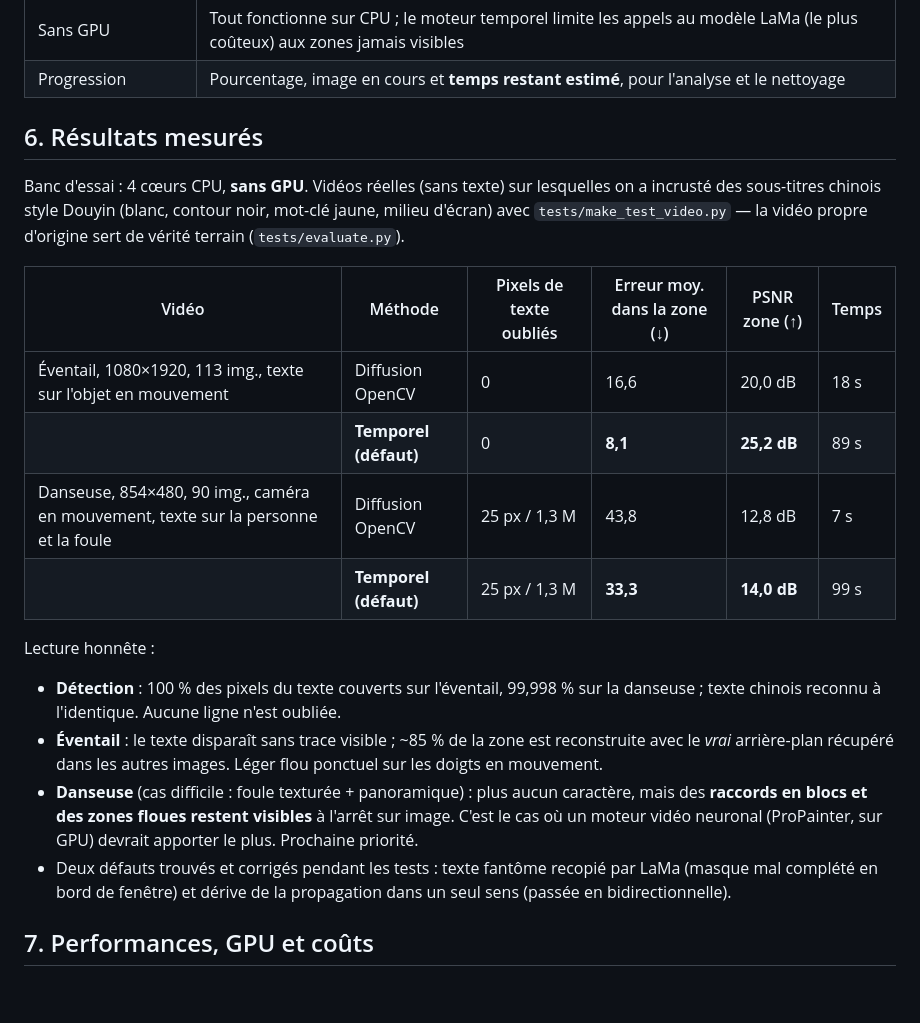
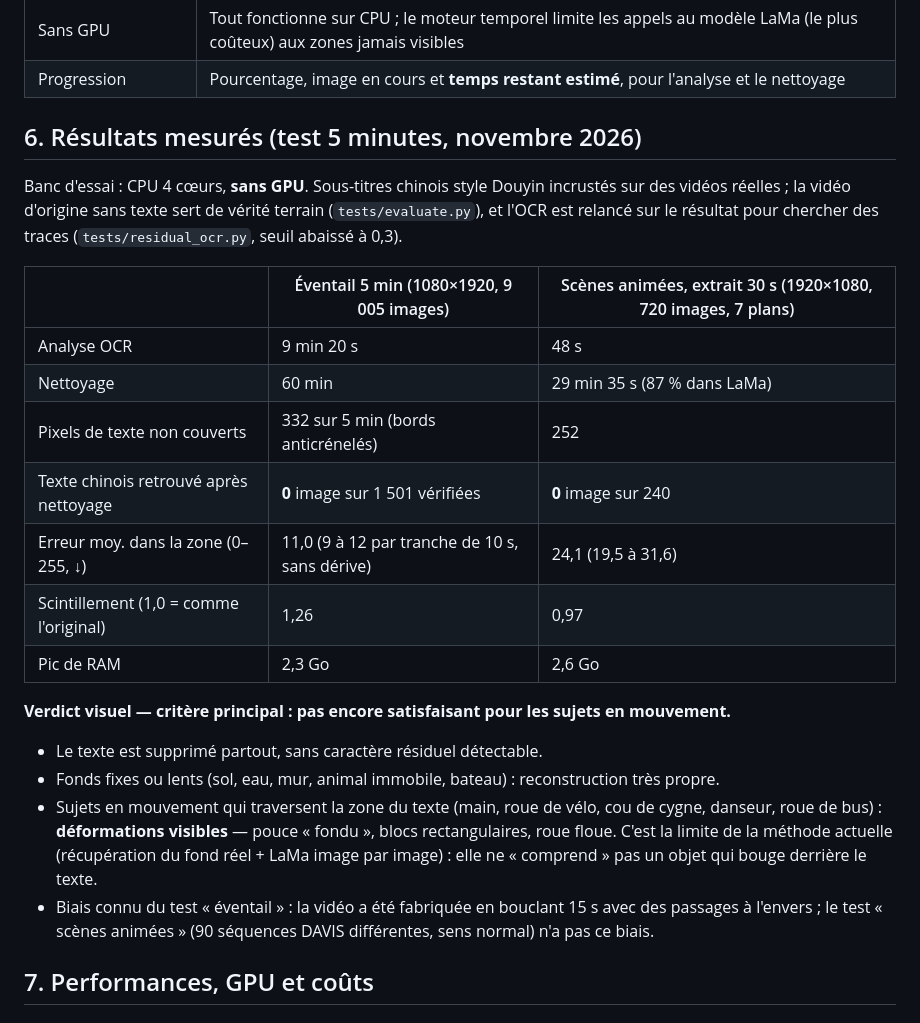
Before and after one commit to seckkudus24-byte/design, a Markdown page: douyin2fr/README.md, the part around the change. Rendered like a GitHub page; blank space fills up the shorter version.

Commit message:
README : résultats du test 5 min et verdict visuel
Co-Authored-By: Claude Opus 5.5 <noreply@anthropic.com>
Claude-Session: https://claude.ai/code/session_01CrYTV4JLu5uxowr4nRnRie

```diff
--- a/douyin2fr/README.md
+++ b/douyin2fr/README.md
@@ -137,31 +137,32 @@ Protection des fichiers : serveur limité à `127.0.0.1` par défaut ; expositio
 | Sans GPU | Tout fonctionne sur CPU ; le moteur temporel limite les appels au modèle LaMa (le plus coûteux) aux zones jamais visibles |
 | Progression | Pourcentage, image en cours et **temps restant estimé**, pour l'analyse et le nettoyage |
 
-## 6. Résultats mesurés
+## 6. Résultats mesurés (test 5 minutes, novembre 2026)
 
-Banc d'essai : 4 cœurs CPU, **sans GPU**. Vidéos réelles (sans texte) sur lesquelles on a incrusté
-des sous-titres chinois style Douyin (blanc, contour noir, mot-clé jaune, milieu d'écran) avec
-`tests/make_test_video.py` — la vidéo propre d'origine sert de vérité terrain (`tests/evaluate.py`).
+Banc d'essai : CPU 4 cœurs, **sans GPU**. Sous-titres chinois style Douyin incrustés sur des vidéos
+réelles ; la vidéo d'origine sans texte sert de vérité terrain (`tests/evaluate.py`), et l'OCR est
+relancé sur le résultat pour chercher des traces (`tests/residual_ocr.py`, seuil abaissé à 0,3).
 
-| Vidéo | Méthode | Pixels de texte oubliés | Erreur moy. dans la zone (↓) | PSNR zone (↑) | Temps |
-|---|---|---|---|---|---|
-| Éventail, 1080×1920, 113 img., texte sur l'objet en mouvement | Diffusion OpenCV | 0 | 16,6 | 20,0 dB | 18 s |
-| | **Temporel (défaut)** | 0 | **8,1** | **25,2 dB** | 89 s |
-| Danseuse, 854×480, 90 img., caméra en mouvement, texte sur la personne et la foule | Diffusion OpenCV | 25 px / 1,3 M | 43,8 | 12,8 dB | 7 s |
-| | **Temporel (défaut)** | 25 px / 1,3 M | **33,3** | **14,0 dB** | 99 s |
+| | Éventail 5 min (1080×1920, 9 005 images) | Scènes animées, extrait 30 s (1920×1080, 720 images, 7 plans) |
+|---|---|---|
+| Analyse OCR | 9 min 20 s | 48 s |
+| Nettoyage | 60 min | 29 min 35 s (87 % dans LaMa) |
+| Pixels de texte non couverts | 332 sur 5 min (bords anticrénelés) | 252 |
+| Texte chinois retrouvé après nettoyage | **0** image sur 1 501 vérifiées | **0** image sur 240 |
+| Erreur moy. dans la zone (0–255, ↓) | 11,0 (9 à 12 par tranche de 10 s, sans dérive) | 24,1 (19,5 à 31,6) |
+| Scintillement (1,0 = comme l'original) | 1,26 | 0,97 |
+| Pic de RAM | 2,3 Go | 2,6 Go |
 
-Lecture honnête :
+**Verdict visuel — critère principal : pas encore satisfaisant pour les sujets en mouvement.**
 
-- **Détection** : 100 % des pixels du texte couverts sur l'éventail, 99,998 % sur la danseuse ; texte
-  chinois reconnu à l'identique. Aucune ligne n'est oubliée.
-- **Éventail** : le texte disparaît sans trace visible ; ~85 % de la zone est reconstruite avec le
-  *vrai* arrière-plan récupéré dans les autres images. Léger flou ponctuel sur les doigts en mouvement.
-- **Danseuse** (cas difficile : foule texturée + panoramique) : plus aucun caractère, mais des
-  **raccords en blocs et des zones floues restent visibles** à l'arrêt sur image. C'est le cas où
-  un moteur vidéo neuronal (ProPainter, sur GPU) devrait apporter le plus. Prochaine priorité.
-- Deux défauts trouvés et corrigés pendant les tests : texte fantôme recopié par LaMa (masque
-  mal complété en bord de fenêtre) et dérive de la propagation dans un seul sens (passée en
-  bidirectionnelle).
+- Le texte est supprimé partout, sans caractère résiduel détectable.
+- Fonds fixes ou lents (sol, eau, mur, animal immobile, bateau) : reconstruction très propre.
+- Sujets en mouvement qui traversent la zone du texte (main, roue de vélo, cou de cygne, danseur,
+  roue de bus) : **déformations visibles** — pouce « fondu », blocs rectangulaires, roue floue.
+  C'est la limite de la méthode actuelle (récupération du fond réel + LaMa image par image) :
+  elle ne « comprend » pas un objet qui bouge derrière le texte.
+- Biais connu du test « éventail » : la vidéo a été fabriquée en bouclant 15 s avec des passages
+  à l'envers ; le test « scènes animées » (90 séquences DAVIS différentes, sens normal) n'a pas ce biais.
 
 ## 7. Performances, GPU et coûts
 
```
